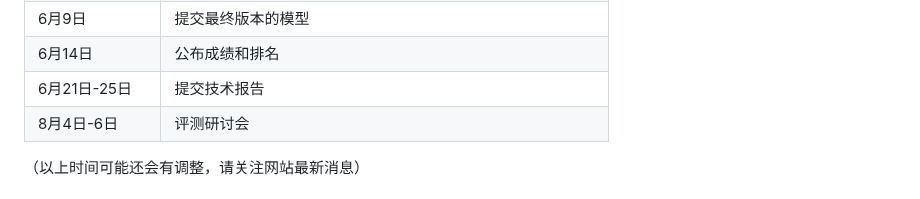
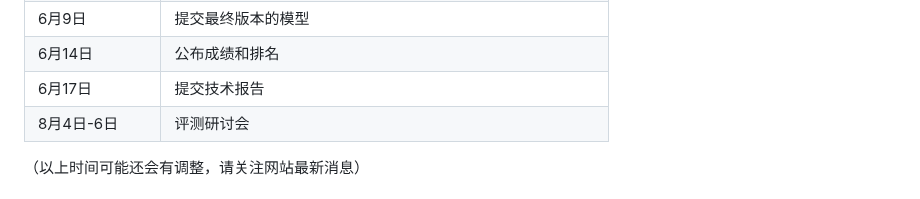
Before and after one commit to 2030NLP/SpaCE2023, a Markdown page: docs/md/index.md, the part around the change. GitHub-like rendering.

Commit message:
Update index.md
更新提交技术报告时间

```diff
--- a/docs/md/index.md
+++ b/docs/md/index.md
@@ -449,7 +449,7 @@ Z = (X - X̄) / s
 <td>公布成绩和排名</td>
 </tr>
 <tr>
-<td>6月21日-25日</td>
+<td>6月17日</td>
 <td>提交技术报告</td>
 </tr>
 <tr>
```
